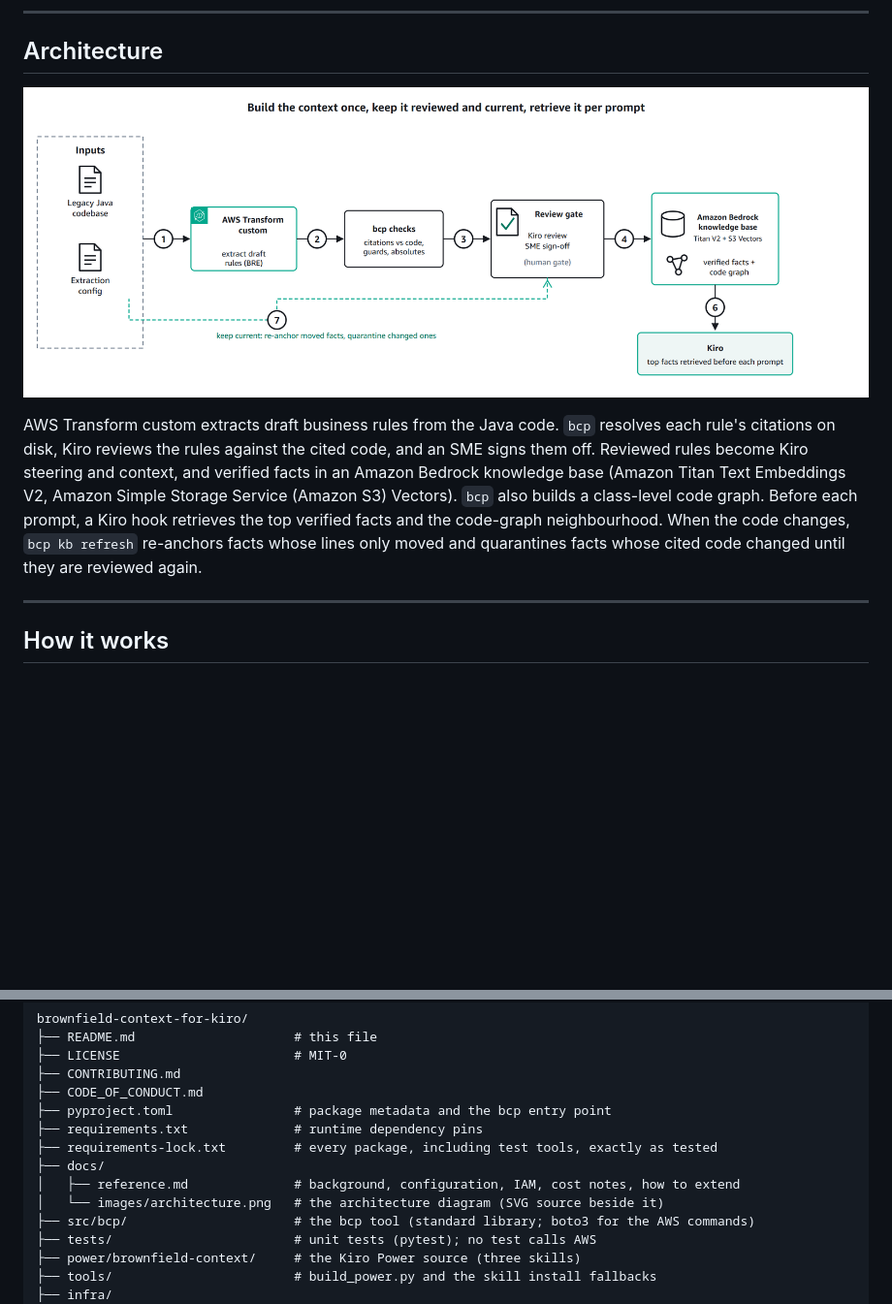
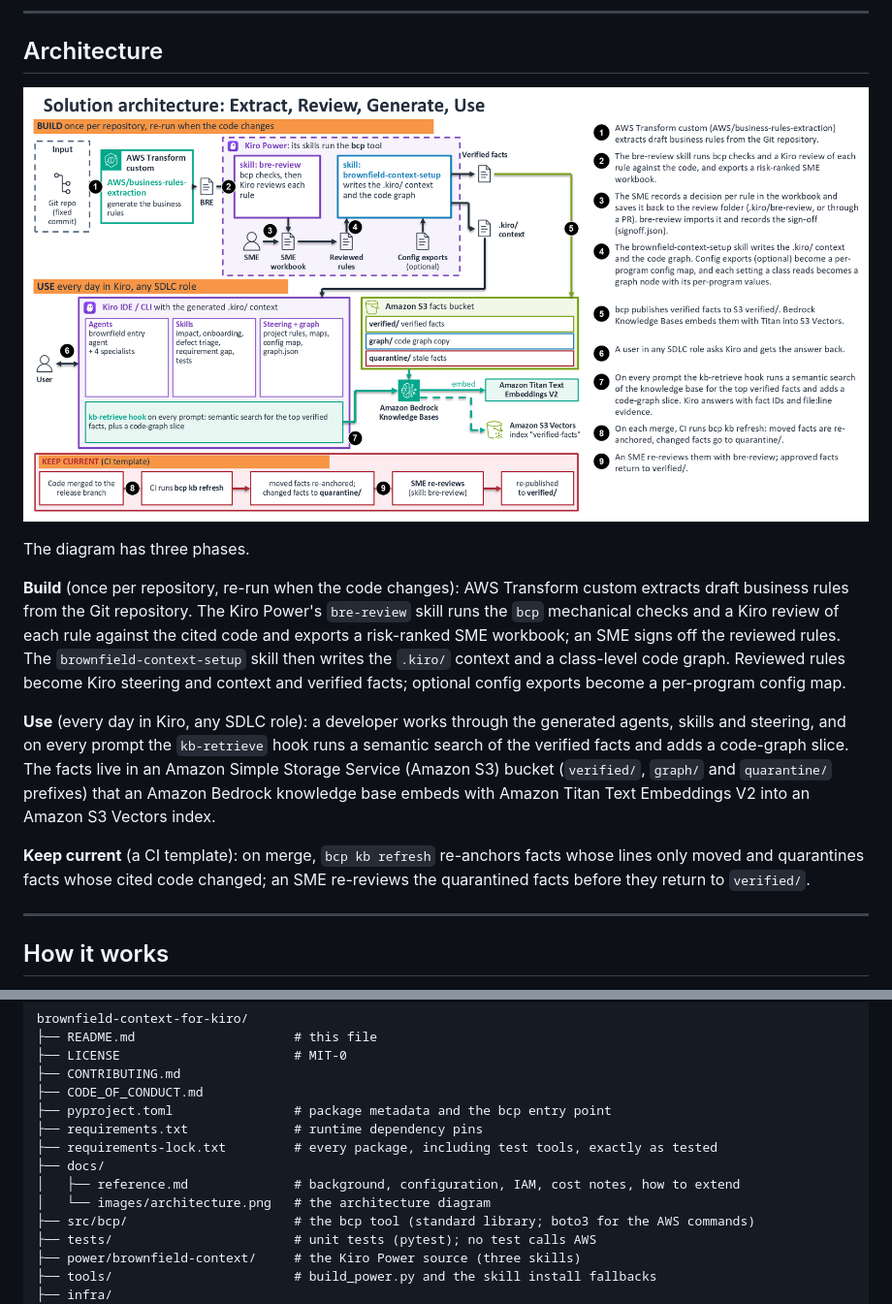
Before and after one commit to aws-samples/sample-brownfield-context-for-kiro, a Markdown page: README.md, 2 parts joined by grey strips. Shown at 97% size. GitHub-like rendering; pictures changed too: docs/images/architecture.png; blank space fills up the shorter version.

Commit message:
docs: replace architecture diagram with detailed AWS-icon version
Swap the architecture diagram for a more detailed one that uses the
official AWS architecture icons. It was sanitised from an internal
solution deck: the org header, date, section label, confidentiality
footer and page number were all removed, "programme" was relabelled to
"program" to match the shipped per-program config feature, and a stray
punctuation typo was fixed. No customer, account, product or program
identifiers remain.

The diagram matches what the sample ships: AWS Transform custom
extraction, the Kiro Power bre-review and brownfield-context-setup skills
running the bcp tool, the mechanical checks, the Kiro review and SME
sign-off, an Amazon Bedrock knowledge base with Amazon Titan Text
Embeddings V2 and Amazon S3 Vectors, the Amazon S3 facts bucket
(verified/, graph/, quarantine/), the class-level code graph, the
kb-retrieve hook and the bcp kb refresh keep-current loop.

Remove the stale hand-drawn architecture.svg: it no longer matches the
diagram and a faithful SVG cannot be produced from the raster AWS icons.
Drop its README reference, and update the README alt text and architecture
prose to describe the new three-phase (build / use / keep current)
diagram.

Verification run:
- Final PNG rendered and visually inspected (2305x1184, readable at README
  width); no customer or internal text present.
- PNG byte and metadata scan: no text or info chunks and 0 customer or
  user-path strings.
- git log --all -p searched for the customer account id, customer name and
  internal tool names: 0 hits.
- Working tree (172 tracked text files) scanned for the same terms: 0 hits.

```diff
--- a/README.md
+++ b/README.md
@@ -40,15 +40,26 @@ time.
 
 ## Architecture
 
-![Flow from a brownfield Java application through AWS Transform custom extraction, mechanical checks, a Kiro review and an SME sign-off gate, into an Amazon Bedrock knowledge base and a code graph, then retrieved by a Kiro hook before each prompt, with a dashed keep-current loop back to the review gate.](docs/images/architecture.png)
+![Three-phase architecture. Build, once per repository: AWS Transform custom extracts draft business rules from a Git repository at a fixed commit; a Kiro Power runs the bcp tool through a bre-review skill (bcp checks, then a Kiro review of each rule, producing an SME workbook the SME signs off into reviewed rules) and a brownfield-context-setup skill that writes the .kiro/ context and a class-level code graph, with optional config exports becoming a per-program config map. Use, every day in Kiro: a user works in Kiro IDE or CLI with generated agents, skills and steering, and on every prompt a kb-retrieve hook runs a semantic search over an Amazon S3 facts bucket (verified/, graph/ and quarantine/ prefixes) that an Amazon Bedrock knowledge base embeds with Amazon Titan Text Embeddings V2 into an Amazon S3 Vectors index, adding a code-graph slice. Keep current, as a CI template: on merge, bcp kb refresh re-anchors moved facts and sends changed facts to quarantine, an SME re-reviews them, and approved facts return to verified/.](docs/images/architecture.png)
 
-AWS Transform custom extracts draft business rules from the Java code. `bcp` resolves each rule's
-citations on disk, Kiro reviews the rules against the cited code, and an SME signs them off. Reviewed rules
-become Kiro steering and context, and verified facts in an Amazon Bedrock knowledge base (Amazon Titan Text
-Embeddings V2, Amazon Simple Storage Service (Amazon S3) Vectors). `bcp` also builds a class-level code
-graph. Before each prompt, a Kiro hook retrieves the top verified facts and the code-graph neighbourhood.
-When the code changes, `bcp kb refresh` re-anchors facts whose lines only moved and quarantines facts whose
-cited code changed until they are reviewed again.
+The diagram has three phases.
+
+**Build** (once per repository, re-run when the code changes): AWS Transform custom extracts draft business
+rules from the Git repository. The Kiro Power's `bre-review` skill runs the `bcp` mechanical checks and a
+Kiro review of each rule against the cited code and exports a risk-ranked SME workbook; an SME signs off
+the reviewed rules. The `brownfield-context-setup` skill then writes the `.kiro/` context and a class-level
+code graph. Reviewed rules become Kiro steering and context and verified facts; optional config exports
+become a per-program config map.
+
+**Use** (every day in Kiro, any SDLC role): a developer works through the generated agents, skills and
+steering, and on every prompt the `kb-retrieve` hook runs a semantic search of the verified facts and adds a
+code-graph slice. The facts live in an Amazon Simple Storage Service (Amazon S3) bucket (`verified/`,
+`graph/` and `quarantine/` prefixes) that an Amazon Bedrock knowledge base embeds with Amazon Titan Text
+Embeddings V2 into an Amazon S3 Vectors index.
+
+**Keep current** (a CI template): on merge, `bcp kb refresh` re-anchors facts whose lines only moved and
+quarantines facts whose cited code changed; an SME re-reviews the quarantined facts before they return to
+`verified/`.
 
 ---
 
@@ -444,7 +455,7 @@ brownfield-context-for-kiro/
 ├── requirements-lock.txt         # every package, including test tools, exactly as tested
 ├── docs/
 │   ├── reference.md              # background, configuration, IAM, cost notes, how to extend
-│   └── images/architecture.png   # the architecture diagram (SVG source beside it)
+│   └── images/architecture.png   # the architecture diagram
 ├── src/bcp/                      # the bcp tool (standard library; boto3 for the AWS commands)
 ├── tests/                        # unit tests (pytest); no test calls AWS
 ├── power/brownfield-context/     # the Kiro Power source (three skills)
```
Also changed, not shown: 1 other file.
